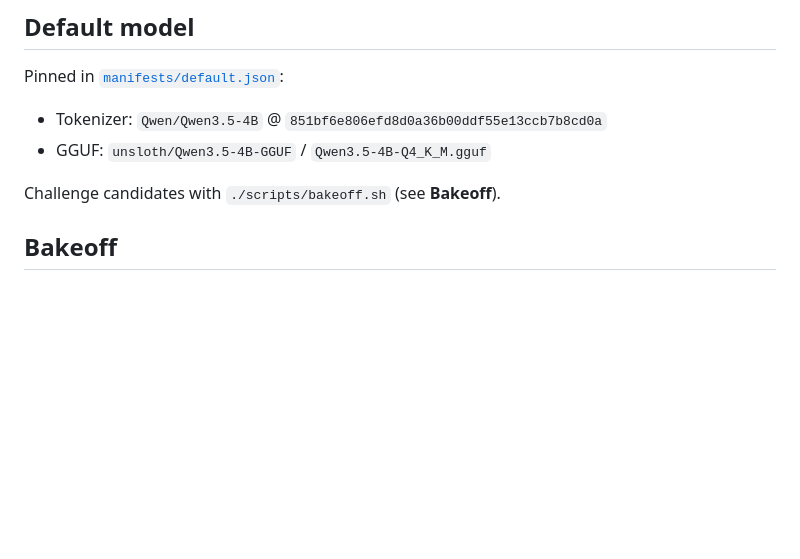
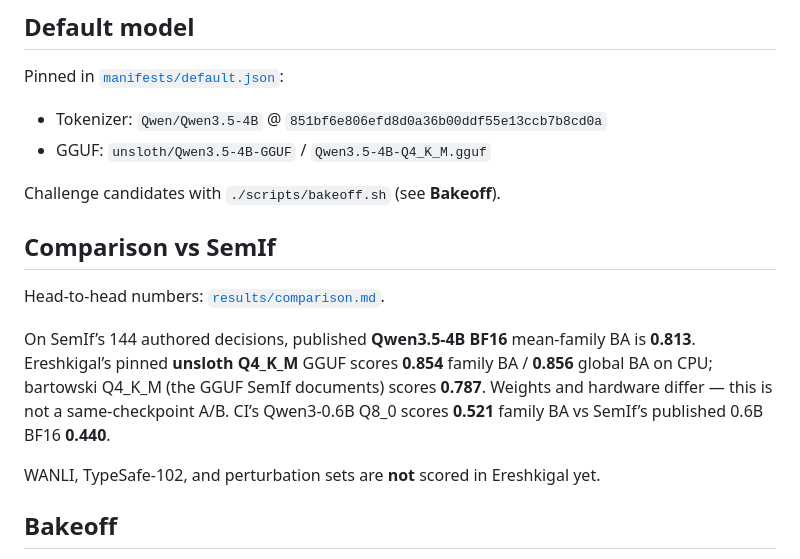
Before and after one commit to inatos/ereshkigal, a Markdown page: README.md, the part around the change. GitHub-like rendering; blank space fills up the shorter version.

```diff
--- a/README.md
+++ b/README.md
@@ -64,6 +64,15 @@ Pinned in [`manifests/default.json`](manifests/default.json):
 Challenge candidates with `./scripts/bakeoff.sh` (see **Bakeoff**).
 
 
+
+## Comparison vs SemIf
+
+Head-to-head numbers: [`results/comparison.md`](results/comparison.md).
+
+On SemIf’s 144 authored decisions, published **Qwen3.5-4B BF16** mean-family BA is **0.813**. Ereshkigal’s pinned **unsloth Q4_K_M** GGUF scores **0.854** family BA / **0.856** global BA on CPU; bartowski Q4_K_M (the GGUF SemIf documents) scores **0.787**. Weights and hardware differ — this is not a same-checkpoint A/B. CI’s Qwen3-0.6B Q8_0 scores **0.521** family BA vs SemIf’s published 0.6B BF16 **0.440**.
+
+WANLI, TypeSafe-102, and perturbation sets are **not** scored in Ereshkigal yet.
+
 ## Bakeoff
 
 Accuracy-first GGUF bakeoff on SemIf `authored144` (balanced accuracy). Candidates
```
Also changed, not shown: results/comparison.md (added, +58 -0 lines).
